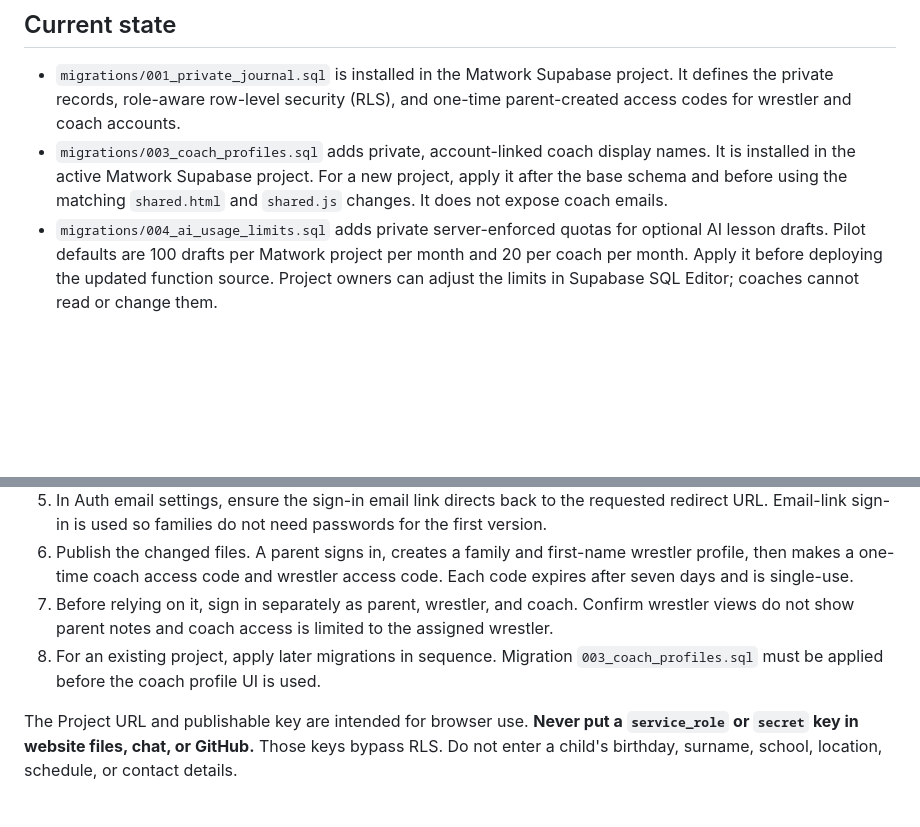
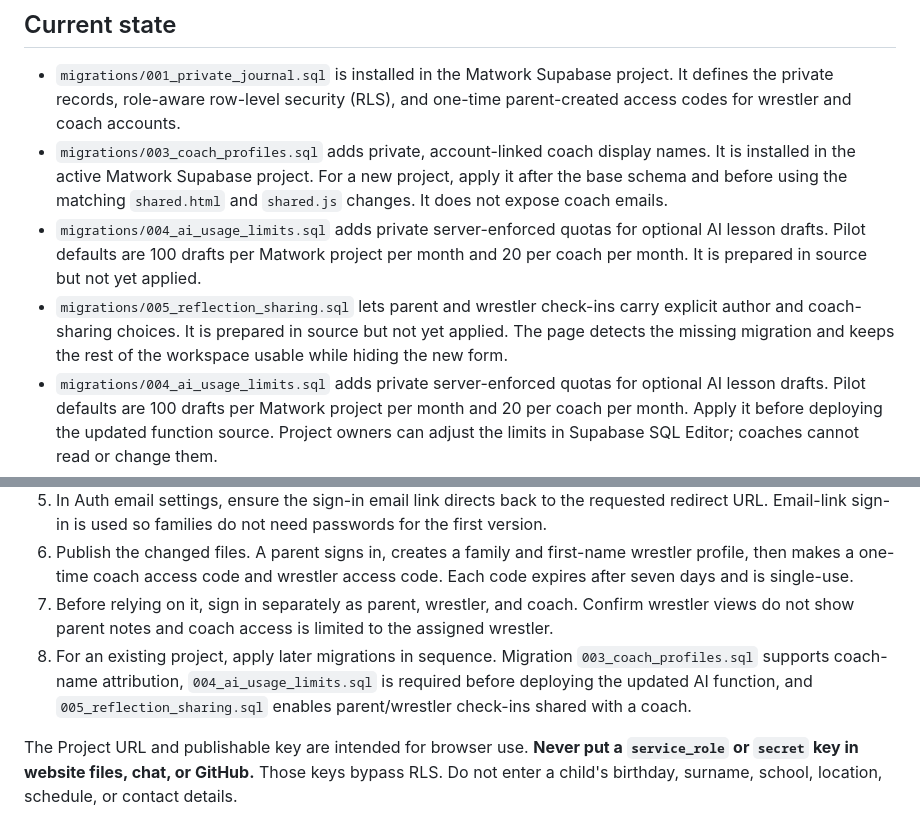
Before and after one commit to dane789/matwork, a Markdown page: supabase/README.md, 2 parts joined by grey strips. Rendered like a GitHub page; blank space fills up the shorter version.

```diff
--- a/supabase/README.md
+++ b/supabase/README.md
@@ -6,6 +6,8 @@ This folder contains the initial schema for the private parent, wrestler, and co
 
 - `migrations/001_private_journal.sql` is installed in the Matwork Supabase project. It defines the private records, role-aware row-level security (RLS), and one-time parent-created access codes for wrestler and coach accounts.
 - `migrations/003_coach_profiles.sql` adds private, account-linked coach display names. It is installed in the active Matwork Supabase project. For a new project, apply it after the base schema and before using the matching `shared.html` and `shared.js` changes. It does not expose coach emails.
+- `migrations/004_ai_usage_limits.sql` adds private server-enforced quotas for optional AI lesson drafts. Pilot defaults are 100 drafts per Matwork project per month and 20 per coach per month. It is prepared in source but not yet applied.
+- `migrations/005_reflection_sharing.sql` lets parent and wrestler check-ins carry explicit author and coach-sharing choices. It is prepared in source but not yet applied. The page detects the missing migration and keeps the rest of the workspace usable while hiding the new form.
 - `migrations/004_ai_usage_limits.sql` adds private server-enforced quotas for optional AI lesson drafts. Pilot defaults are 100 drafts per Matwork project per month and 20 per coach per month. Apply it before deploying the updated function source. Project owners can adjust the limits in Supabase SQL Editor; coaches cannot read or change them.
 - `functions/coach-session-draft/index.ts` is deployed as the authenticated `coach-session-draft` Edge Function. It validates the coach assignment before sending lesson notes to the OpenAI Responses API, and returns an editable draft without saving it. The function handles browser CORS preflight requests for the GitHub Pages origin and local preview.
 - The function is deployed, but its live OpenAI request currently returns `429 credit_balance_exhausted`. Add API credits before retrying. No OpenAI secret belongs in this repository or in Drive.
@@ -25,7 +27,7 @@ This folder contains the initial schema for the private parent, wrestler, and co
 5. In Auth email settings, ensure the sign-in email link directs back to the requested redirect URL. Email-link sign-in is used so families do not need passwords for the first version.
 6. Publish the changed files. A parent signs in, creates a family and first-name wrestler profile, then makes a one-time coach access code and wrestler access code. Each code expires after seven days and is single-use.
 7. Before relying on it, sign in separately as parent, wrestler, and coach. Confirm wrestler views do not show parent notes and coach access is limited to the assigned wrestler.
-8. For an existing project, apply later migrations in sequence. Migration `003_coach_profiles.sql` must be applied before the coach profile UI is used.
+8. For an existing project, apply later migrations in sequence. Migration `003_coach_profiles.sql` supports coach-name attribution, `004_ai_usage_limits.sql` is required before deploying the updated AI function, and `005_reflection_sharing.sql` enables parent/wrestler check-ins shared with a coach.
 
 The Project URL and publishable key are intended for browser use. **Never put a `service_role` or `secret` key in website files, chat, or GitHub.** Those keys bypass RLS. Do not enter a child's birthday, surname, school, location, schedule, or contact details.
 
```
